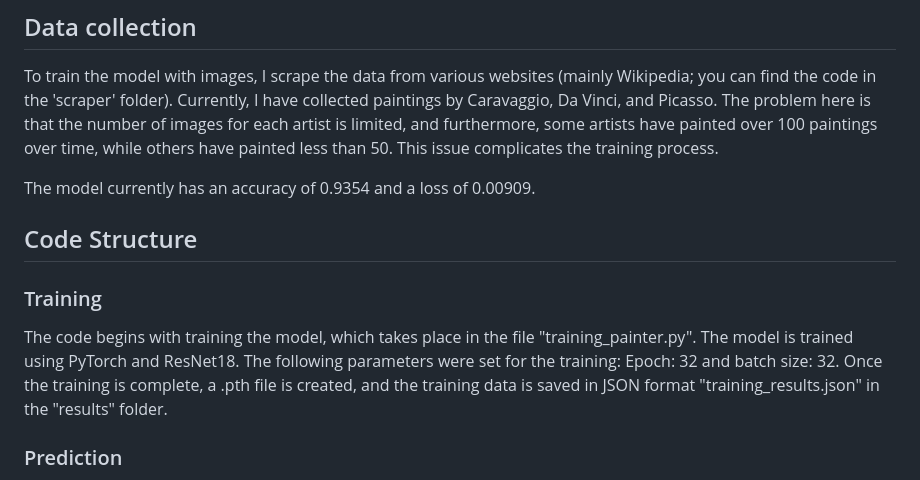
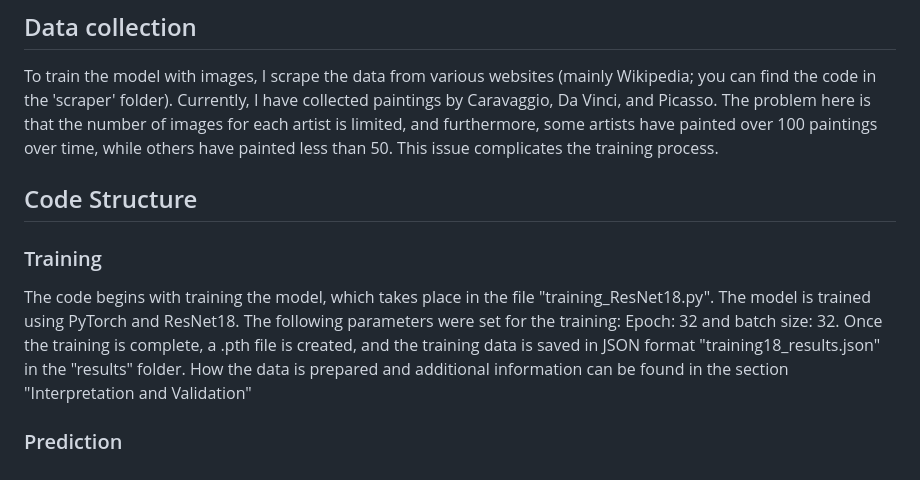
Before and after one commit to OSSTT/ML2_Projekt, a Markdown page: README.md, the part around the change printed below. GitHub-like rendering.

```diff
--- a/README.md
+++ b/README.md
@@ -42,13 +44,11 @@ Another important question is how a blind person can read the output of the bot.
 
 To train the model with images, I scrape the data from various websites (mainly Wikipedia; you can find the code in the 'scraper' folder). Currently, I have collected paintings by Caravaggio, Da Vinci, and Picasso. The problem here is that the number of images for each artist is limited, and furthermore, some artists have painted over 100 paintings over time, while others have painted less than 50. This issue complicates the training process.
 
-The model currently has an accuracy of 0.9354 and a loss of 0.00909.
-
 ## Code Structure
 
 ### Training
 
-The code begins with training the model, which takes place in the file "training_painter.py". The model is trained using PyTorch and ResNet18. The following parameters were set for the training: Epoch: 32 and batch size: 32. Once the training is complete, a .pth file is created, and the training data is saved in JSON format "training_results.json" in the "results" folder.
+The code begins with training the model, which takes place in the file "training_ResNet18.py". The model is trained using PyTorch and ResNet18. The following parameters were set for the training: Epoch: 32 and batch size: 32. Once the training is complete, a .pth file is created, and the training data is saved in JSON format "training18_results.json" in the "results" folder. How the data is prepared and additional information can be found in the section "Interpretation and Validation"
 
 ### Prediction
 
```
Also changed, not shown: other parts of README.md (+20 -6 lines), results/training_data.jpg (added), uploads/7.jpg (added), 12 other files.
